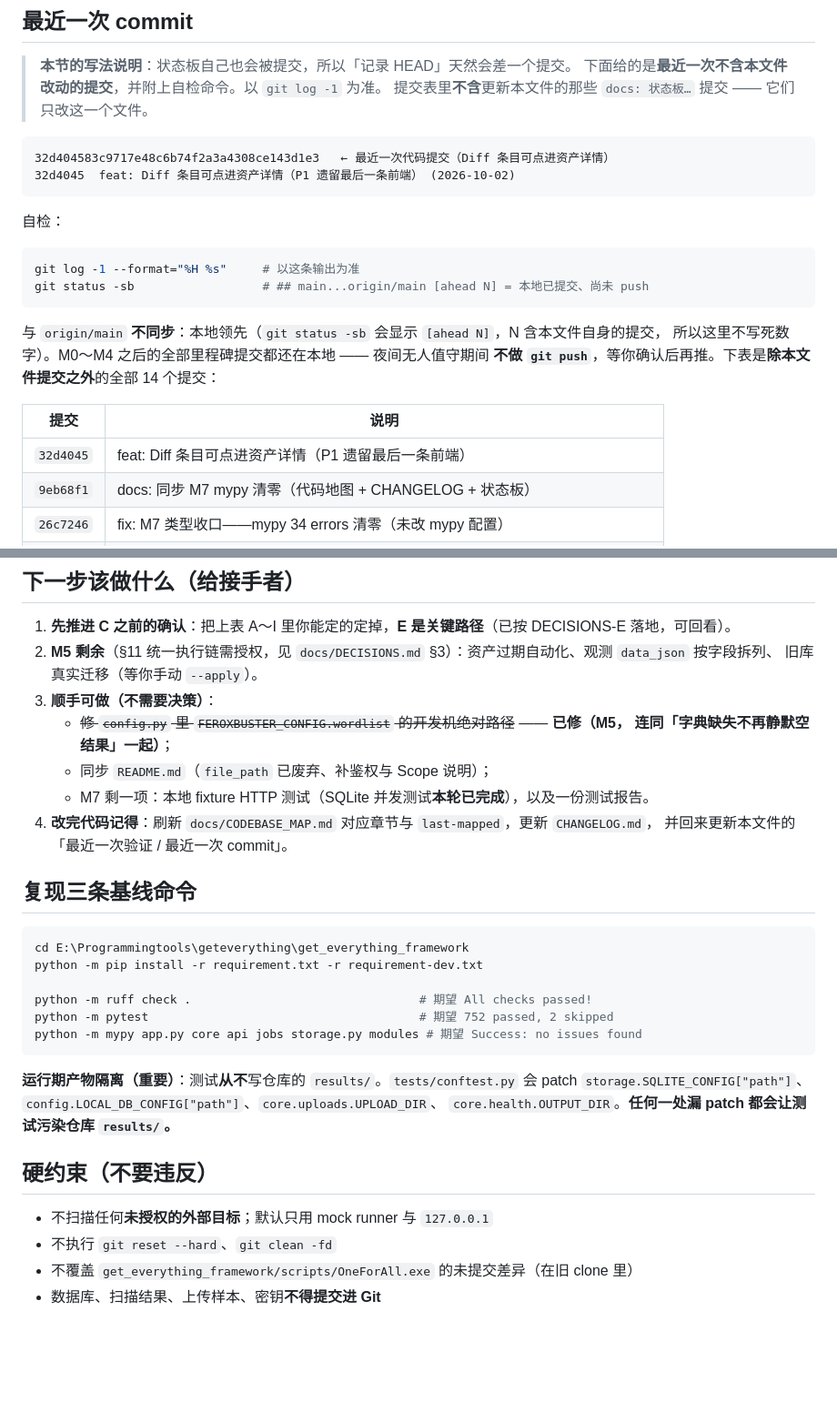
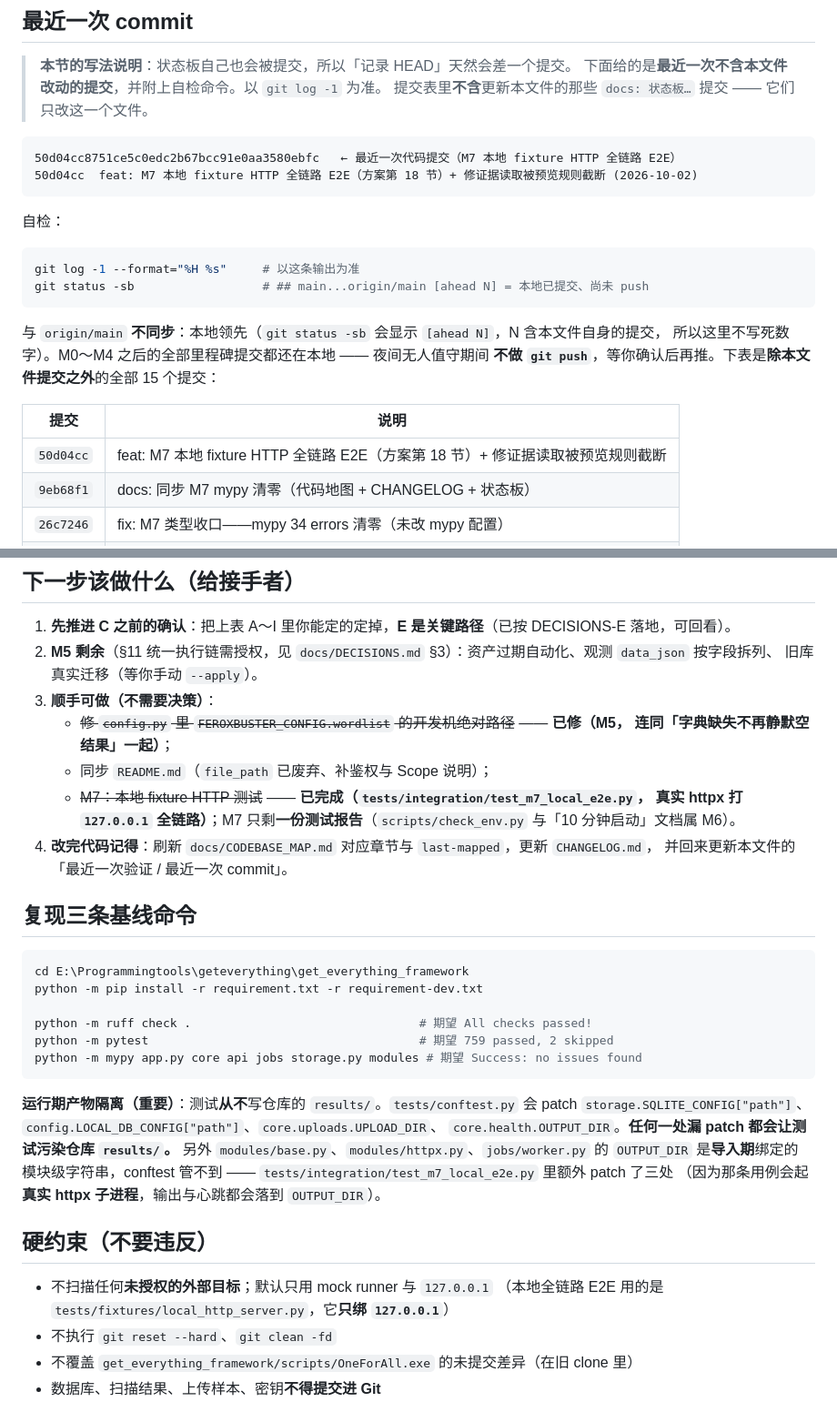
Before and after one commit to Keqi2048905057/geteverything, a Markdown page: PROJECT_STATE.md, 2 parts joined by grey strips. Shown at 91% size. Drawn GitHub-style; blank space fills up the shorter version.

````diff
--- a/PROJECT_STATE.md
+++ b/PROJECT_STATE.md
@@ -339,8 +340,8 @@ git diff --check: 退出码 0
 > 提交表里**不含**更新本文件的那些 `docs: 状态板…` 提交 —— 它们只改这一个文件。
 
 ```text
-32d404583c9717e48c6b74f2a3a4308ce143d1e3   ← 最近一次代码提交（Diff 条目可点进资产详情）
-32d4045  feat: Diff 条目可点进资产详情（P1 遗留最后一条前端） (2026-10-02)
+50d04cc8751ce5c0edc2b67bcc91e0aa3580ebfc   ← 最近一次代码提交（M7 本地 fixture HTTP 全链路 E2E）
+50d04cc  feat: M7 本地 fixture HTTP 全链路 E2E（方案第 18 节）+ 修证据读取被预览规则截断 (2026-10-02)
 ```
 
 自检：
@@ -352,11 +353,11 @@ git status -sb                  # ## main...origin/main [ahead N] = 本地已提
 
 与 `origin/main` **不同步**：本地领先（`git status -sb` 会显示 `[ahead N]`，N 含本文件自身的提交，
 所以这里不写死数字）。M0～M4 之后的全部里程碑提交都还在本地 —— 夜间无人值守期间
-**不做 `git push`**，等你确认后再推。下表是**除本文件提交之外**的全部 14 个提交：
+**不做 `git push`**，等你确认后再推。下表是**除本文件提交之外**的全部 15 个提交：
 
 | 提交 | 说明 |
 |---|---|
-| `32d4045` | feat: Diff 条目可点进资产详情（P1 遗留最后一条前端） |
+| `50d04cc` | feat: M7 本地 fixture HTTP 全链路 E2E（方案第 18 节）+ 修证据读取被预览规则截断 |
 | `9eb68f1` | docs: 同步 M7 mypy 清零（代码地图 + CHANGELOG + 状态板） |
 | `26c7246` | fix: M7 类型收口——mypy 34 errors 清零（未改 mypy 配置） |
 | `fa8d1c7` | feat: P1 §10 Diff 前端露出 + 修正「未变」计数被明细开关清零 |
@@ -384,7 +385,9 @@ git status -sb                  # ## main...origin/main [ahead N] = 本地已提
    - ~~修 `config.py` 里 `FEROXBUSTER_CONFIG.wordlist` 的开发机绝对路径~~ —— **已修（M5，
      连同「字典缺失不再静默空结果」一起）**；
    - 同步 `README.md`（`file_path` 已废弃、补鉴权与 Scope 说明）；
-   - M7 剩一项：本地 fixture HTTP 测试（SQLite 并发测试**本轮已完成**），以及一份测试报告。
+   - ~~M7：本地 fixture HTTP 测试~~ —— **已完成（`tests/integration/test_m7_local_e2e.py`，
+     真实 httpx 打 `127.0.0.1` 全链路）**；M7 只剩**一份测试报告**（`scripts/check_env.py`
+     与「10 分钟启动」文档属 M6）。
 4. **改完代码记得**：刷新 `docs/CODEBASE_MAP.md` 对应章节与 `last-mapped`，更新 `CHANGELOG.md`，
    并回来更新本文件的「最近一次验证 / 最近一次 commit」。
 
@@ -395,17 +398,21 @@ cd E:\Programmingtools\geteverything\get_everything_framework
 python -m pip install -r requirement.txt -r requirement-dev.txt
 
 python -m ruff check .                                # 期望 All checks passed!
-python -m pytest                                      # 期望 752 passed, 2 skipped
+python -m pytest                                      # 期望 759 passed, 2 skipped
 python -m mypy app.py core api jobs storage.py modules # 期望 Success: no issues found
 ```
 
 **运行期产物隔离（重要）**：测试**从不**写仓库的 `results/`。`tests/conftest.py` 会 patch
 `storage.SQLITE_CONFIG["path"]`、`config.LOCAL_DB_CONFIG["path"]`、`core.uploads.UPLOAD_DIR`、
 `core.health.OUTPUT_DIR`。**任何一处漏 patch 都会让测试污染仓库 `results/`。**
+另外 `modules/base.py`、`modules/httpx.py`、`jobs/worker.py` 的 `OUTPUT_DIR` 是**导入期**绑定的
+模块级字符串，conftest 管不到 —— `tests/integration/test_m7_local_e2e.py` 里额外 patch 了三处
+（因为那条用例会起**真实 httpx 子进程**，输出与心跳都会落到 `OUTPUT_DIR`）。
 
 ## 硬约束（不要违反）
 
 - 不扫描任何**未授权的外部目标**；默认只用 mock runner 与 `127.0.0.1`
+  （本地全链路 E2E 用的是 `tests/fixtures/local_http_server.py`，它**只绑 `127.0.0.1`**）
 - 不执行 `git reset --hard`、`git clean -fd`
 - 不覆盖 `get_everything_framework/scripts/OneForAll.exe` 的未提交差异（在旧 clone 里）
 - 数据库、扫描结果、上传样本、密钥**不得提交进 Git**
````
Also changed, not shown: other parts of PROJECT_STATE.md (+6 -5 lines), CHANGELOG.md (+3 -0 lines), get_everything_framework/README.md (+36 -0 lines).
